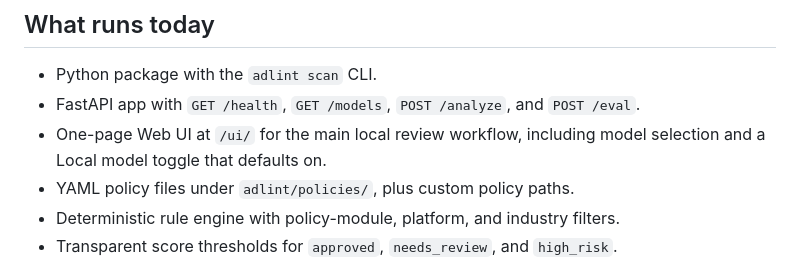
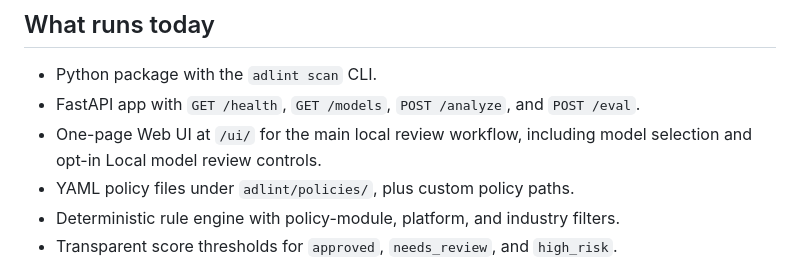
Before and after one commit to ftchvs/AdLint, a Markdown page: README.md, the part around the change. GitHub-like rendering.

Commit message:
docs: fix local model default copy

```diff
--- a/README.md
+++ b/README.md
@@ -63,7 +63,7 @@ make api  # then open http://127.0.0.1:8000/ui/
 - FastAPI app with `GET /health`, `GET /models`, `POST /analyze`, and
   `POST /eval`.
 - One-page Web UI at `/ui/` for the main local review workflow, including
-  model selection and a Local model toggle that defaults on.
+  model selection and opt-in Local model review controls.
 - YAML policy files under `adlint/policies/`, plus custom policy paths.
 - Deterministic rule engine with policy-module, platform, and industry filters.
 - Transparent score thresholds for `approved`, `needs_review`, and `high_risk`.
```
